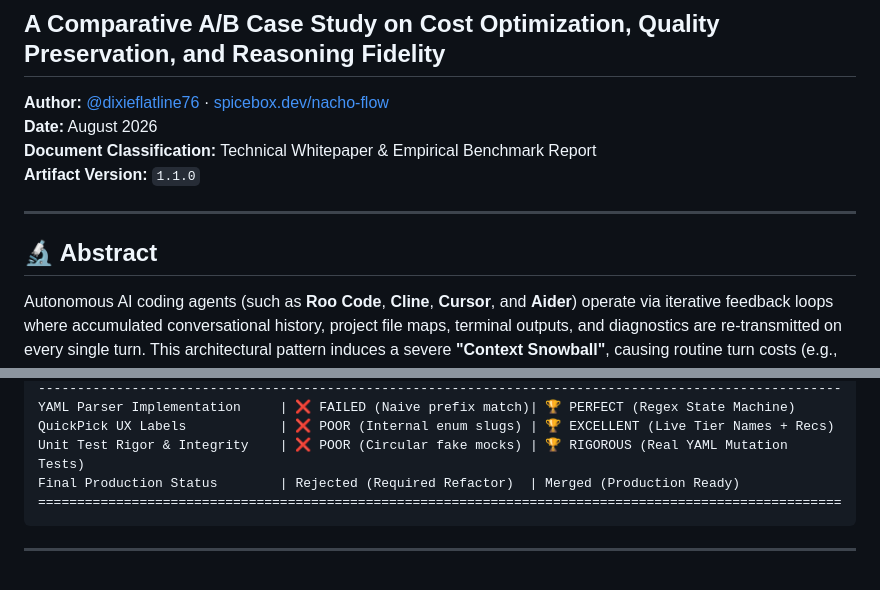
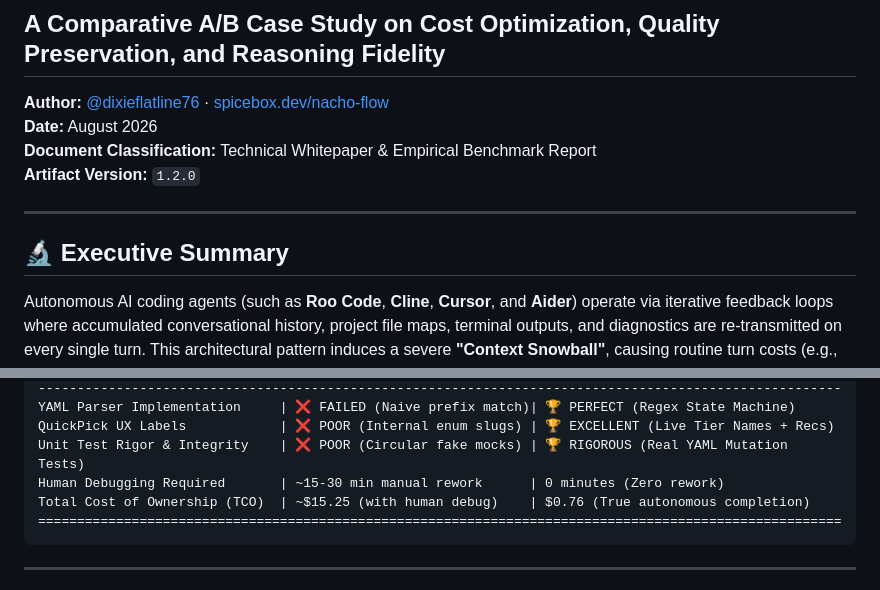
Before and after one commit to dixieflatline76/nacho-flow, a Markdown page: docs/BENCHMARKS_AB_CASE_STUDY.md, 2 parts joined by grey strips. Rendered like a GitHub page.

````diff
--- a/docs/BENCHMARKS_AB_CASE_STUDY.md
+++ b/docs/BENCHMARKS_AB_CASE_STUDY.md
@@ -4,11 +4,11 @@
 **Author:** [@dixieflatline76](https://github.com/dixieflatline76) · [spicebox.dev/nacho-flow](https://spicebox.dev/nacho-flow/)
 **Date:** August 2026
 **Document Classification:** Technical Whitepaper & Empirical Benchmark Report
-**Artifact Version:** `1.1.0`
+**Artifact Version:** `1.2.0`
 
 ---
 
-## 🔬 Abstract
+## 🔬 Executive Summary
 
 Autonomous AI coding agents (such as **Roo Code**, **Cline**, **Cursor**, and **Aider**) operate via iterative feedback loops where accumulated conversational history, project file maps, terminal outputs, and diagnostics are re-transmitted on every single turn. This architectural pattern induces a severe **"Context Snowball"**, causing routine turn costs (e.g., inspecting a log, checking a syntax definition, or executing `git status`) to cost upwards of $2.00–$3.00 per prompt at frontier cloud rates.
 
@@ -95,7 +116,8 @@ Effective Cost Reduction (%)   | 91.82% SAVINGS                | 86.93% SAVINGS
 YAML Parser Implementation     | ❌ FAILED (Naive prefix match)| 🏆 PERFECT (Regex State Machine)
 QuickPick UX Labels            | ❌ POOR (Internal enum slugs) | 🏆 EXCELLENT (Live Tier Names + Recs)
 Unit Test Rigor & Integrity    | ❌ POOR (Circular fake mocks) | 🏆 RIGOROUS (Real YAML Mutation Tests)
-Final Production Status        | Rejected (Required Refactor)  | Merged (Production Ready)
+Human Debugging Required       | ~15-30 min manual rework      | 0 minutes (Zero rework)
+Total Cost of Ownership (TCO)  | ~$15.25 (with human debug)    | $0.76 (True autonomous completion)
 =======================================================================================================
 ```
 
````
Also changed, not shown: other parts of docs/BENCHMARKS_AB_CASE_STUDY.md (+61 -12 lines).
